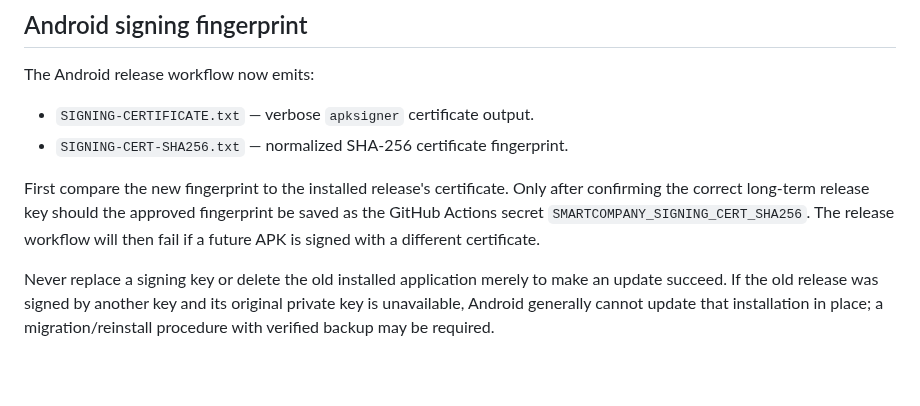
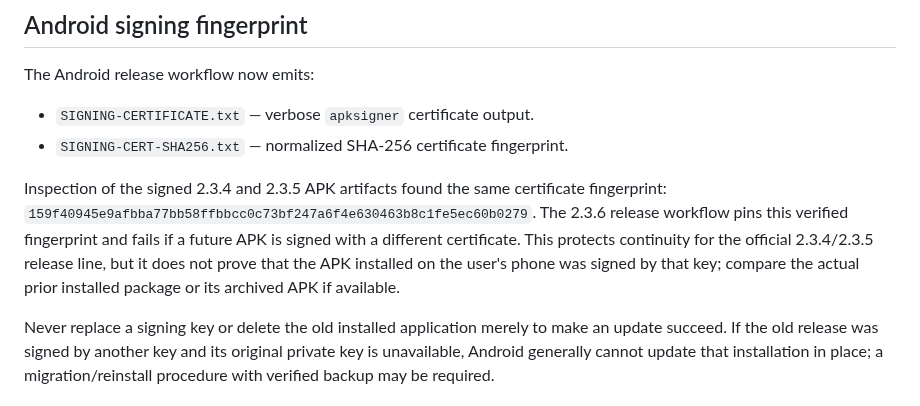
Before and after one commit to moh1442010-arch/smart-encyclopedias-platform, a Markdown page: docs/AL-MIZAN-PRECOMMERCIAL-RELEASE-GATES.md, the part around the change. Rendered like a GitHub page; blank space fills up the shorter version.

Commit message:
Document verified release certificate continuity

```diff
--- a/docs/AL-MIZAN-PRECOMMERCIAL-RELEASE-GATES.md
+++ b/docs/AL-MIZAN-PRECOMMERCIAL-RELEASE-GATES.md
@@ -18,7 +18,7 @@ The Android release workflow now emits:
 - `SIGNING-CERTIFICATE.txt` — verbose `apksigner` certificate output.
 - `SIGNING-CERT-SHA256.txt` — normalized SHA-256 certificate fingerprint.
 
-First compare the new fingerprint to the installed release's certificate. Only after confirming the correct long-term release key should the approved fingerprint be saved as the GitHub Actions secret `SMARTCOMPANY_SIGNING_CERT_SHA256`. The release workflow will then fail if a future APK is signed with a different certificate.
+Inspection of the signed 2.3.4 and 2.3.5 APK artifacts found the same certificate fingerprint: `159f40945e9afbba77bb58ffbbcc0c73bf247a6f4e630463b8c1fe5ec60b0279`. The 2.3.6 release workflow pins this verified fingerprint and fails if a future APK is signed with a different certificate. This protects continuity for the official 2.3.4/2.3.5 release line, but it does not prove that the APK installed on the user's phone was signed by that key; compare the actual prior installed package or its archived APK if available.
 
 Never replace a signing key or delete the old installed application merely to make an update succeed. If the old release was signed by another key and its original private key is unavailable, Android generally cannot update that installation in place; a migration/reinstall procedure with verified backup may be required.
 
```
